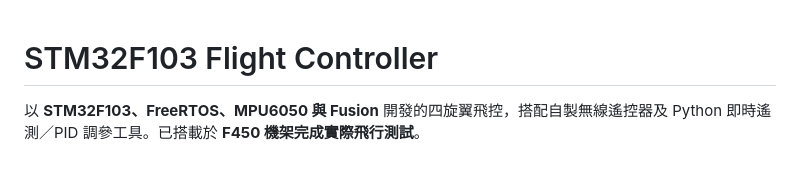
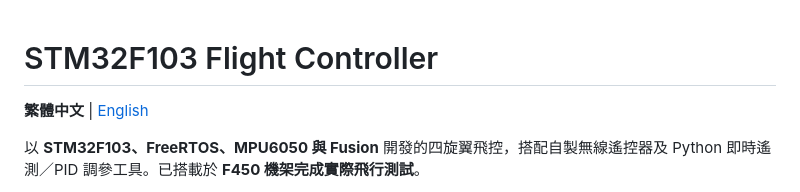
Before and after one commit to ZHANG-XICHANG/stm32f103-flight-controller, a Markdown page: README.md, the part around the change. Drawn GitHub-style; blank space fills up the shorter version.

Commit message:
Update README and add English version

```diff
--- a/README.md
+++ b/README.md
@@ -1,4 +1,6 @@
 # STM32F103 Flight Controller
+
+**繁體中文** | [English](README.en.md)
 
 以 **STM32F103、FreeRTOS、MPU6050 與 Fusion** 開發的四旋翼飛控，搭配自製無線遙控器及 Python 即時遙測／PID 調參工具。已搭載於 **F450 機架完成實際飛行測試**。
 
```
Also changed, not shown: README.en.md (added, +298 -0 lines).
